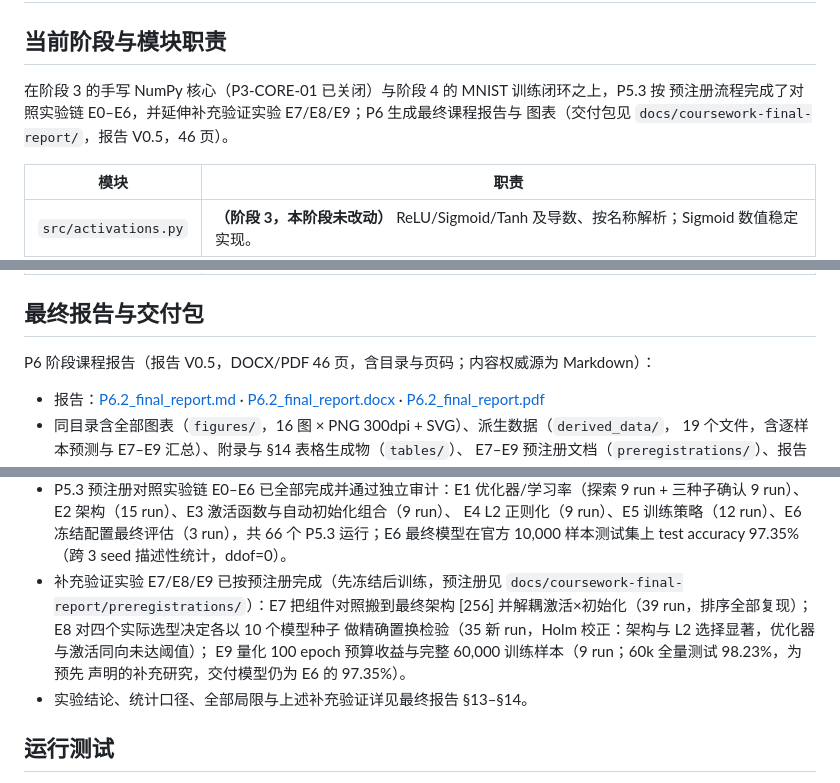
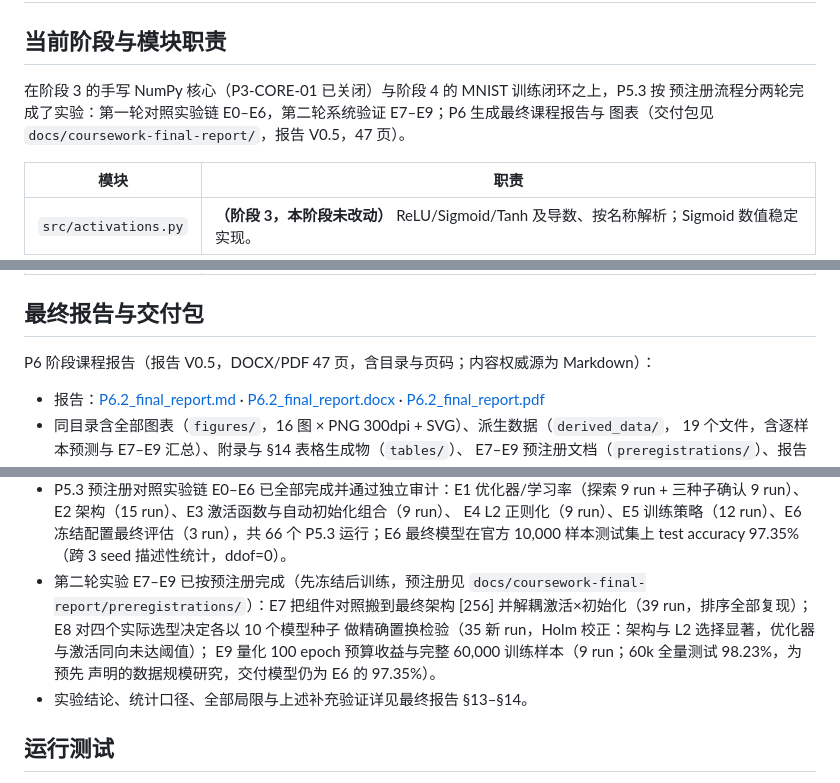
Before and after one commit to wzyandzex/mlp-coursework, a Markdown page: README.md, 3 parts joined by grey strips. GitHub-like rendering.

```diff
--- a/README.md
+++ b/README.md
@@ -3,8 +3,8 @@
 ## 当前阶段与模块职责
 
 在阶段 3 的手写 NumPy 核心（P3-CORE-01 已关闭）与阶段 4 的 MNIST 训练闭环之上，P5.3 按
-预注册流程完成了对照实验链 E0–E6，并延伸补充验证实验 E7/E8/E9；P6 生成最终课程报告与
-图表（交付包见 `docs/coursework-final-report/`，报告 V0.5，46 页）。
+预注册流程分两轮完成了实验：第一轮对照实验链 E0–E6，第二轮系统验证 E7–E9；P6 生成最终课程报告与
+图表（交付包见 `docs/coursework-final-report/`，报告 V0.5，47 页）。
 
 | 模块 | 职责 |
 | --- | --- |
@@ -20,7 +20,7 @@
 
 ## 最终报告与交付包
 
-P6 阶段课程报告（报告 V0.5，DOCX/PDF 46 页，含目录与页码；内容权威源为 Markdown）：
+P6 阶段课程报告（报告 V0.5，DOCX/PDF 47 页，含目录与页码；内容权威源为 Markdown）：
 
 - 报告：[P6.2_final_report.md](docs/coursework-final-report/P6.2_final_report.md) ·
   [P6.2_final_report.docx](docs/coursework-final-report/P6.2_final_report.docx) ·
@@ -140,12 +140,12 @@ python -m src.train_mnist --epochs 5 --learning-rate 0.2 --run-name quick_check
   E4 L2 正则化（9 run）、E5 训练策略（12 run）、E6 冻结配置最终评估（3 run），共 66 个
   P5.3 运行；E6 最终模型在官方 10,000 样本测试集上 test accuracy 97.35%（跨 3 seed
   描述性统计，ddof=0）。
-* 补充验证实验 E7/E8/E9 已按预注册完成（先冻结后训练，预注册见
+* 第二轮实验 E7–E9 已按预注册完成（先冻结后训练，预注册见
   `docs/coursework-final-report/preregistrations/`）：E7 把组件对照搬到最终架构 [256]
   并解耦激活×初始化（39 run，排序全部复现）；E8 对四个实际选型决定各以 10 个模型种子
   做精确置换检验（35 新 run，Holm 校正：架构与 L2 选择显著，优化器与激活同向未达阈值）；
   E9 量化 100 epoch 预算收益与完整 60,000 训练样本（9 run；60k 全量测试 98.23%，为预先
-  声明的补充研究，交付模型仍为 E6 的 97.35%）。
+  声明的数据规模研究，交付模型仍为 E6 的 97.35%）。
 * 实验结论、统计口径、全部局限与上述补充验证详见最终报告 §13–§14。
 
 ## 运行测试
```
Also changed, not shown: docs/coursework-final-report/P6.2_final_report.md (+34 -28 lines), docs/coursework-final-report/figures/fig01_experiment_flow.png, 5 other files.
